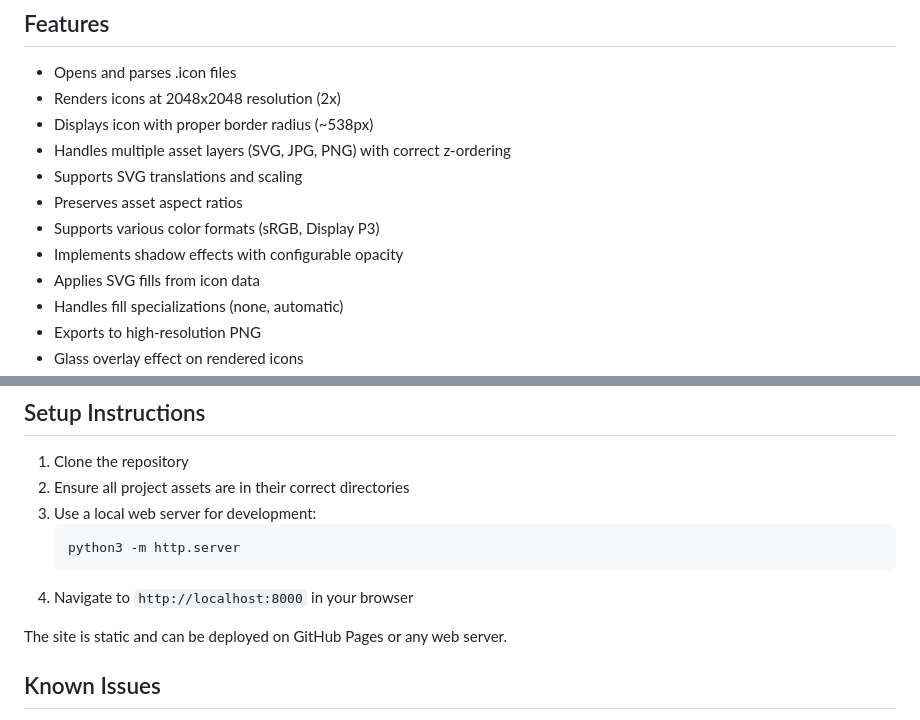
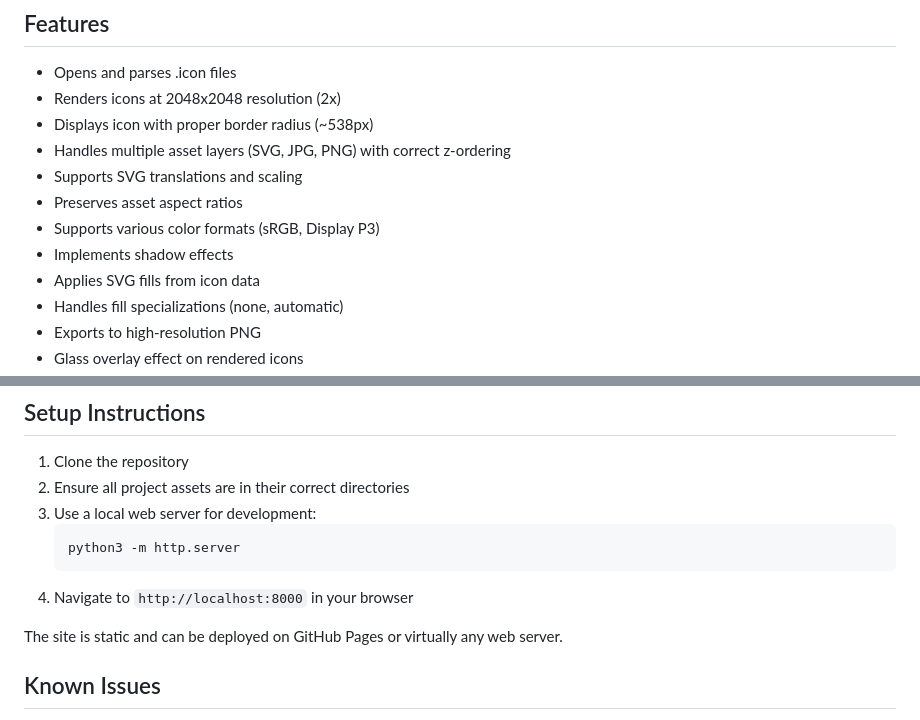
Before and after one commit to KevDoy/opendoticon, a Markdown page: README.md, 2 parts joined by grey strips. GitHub-like rendering.

````diff
--- a/README.md
+++ b/README.md
@@ -11,7 +11,7 @@ The openDotIcon is a web application that allows users to open, view, and export
 - Supports SVG translations and scaling
 - Preserves asset aspect ratios
 - Supports various color formats (sRGB, Display P3)
-- Implements shadow effects with configurable opacity
+- Implements shadow effects
 - Applies SVG fills from icon data
 - Handles fill specializations (none, automatic)
 - Exports to high-resolution PNG
@@ -115,7 +115,7 @@ The .icon format uses a JSON structure with these key properties:
    ```
 4. Navigate to `http://localhost:8000` in your browser
 
-The site is static and can be deployed on GitHub Pages or any web server.
+The site is static and can be deployed on GitHub Pages or virtually any web server.
 
 ## Known Issues
 - Blend modes not currently working
````
